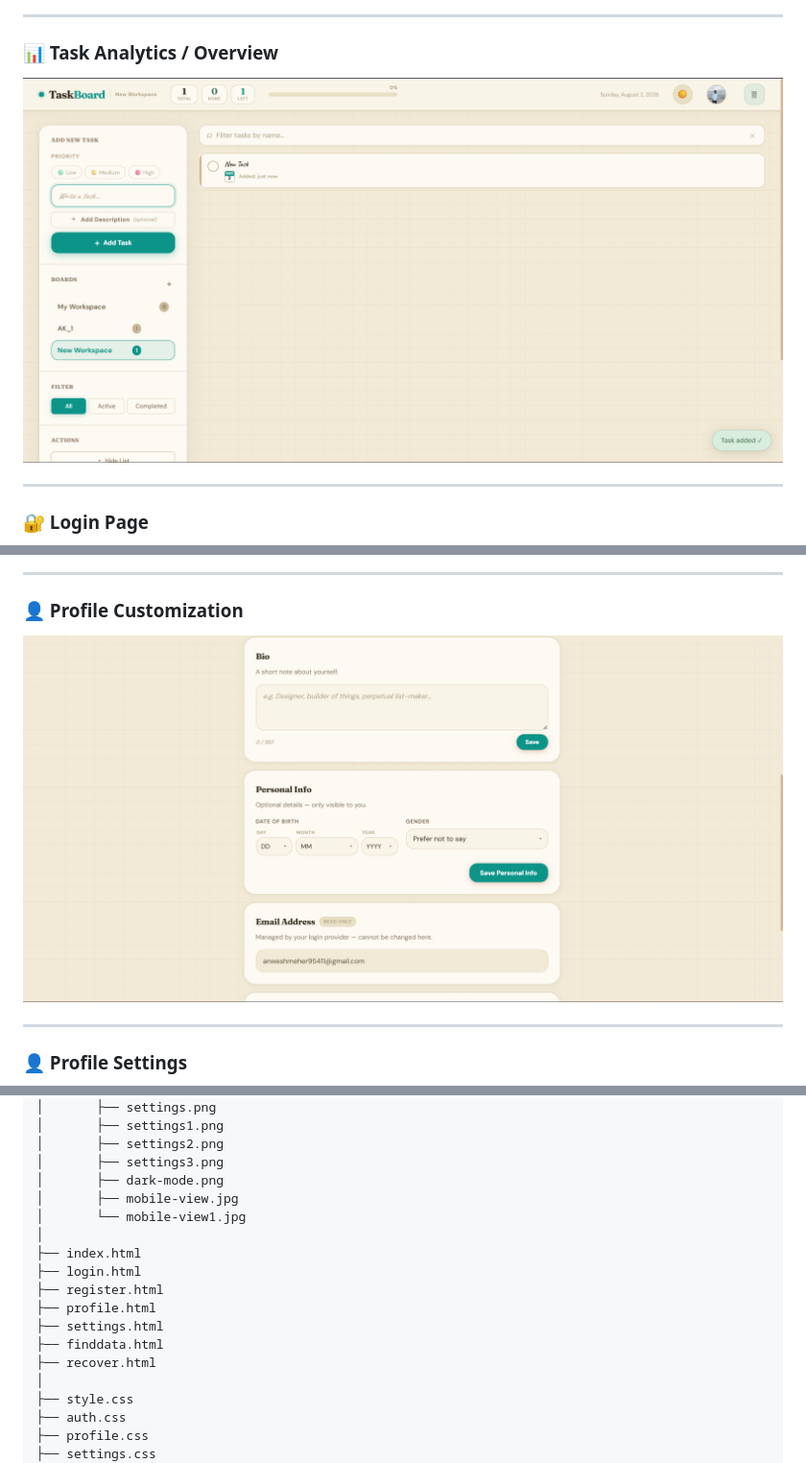
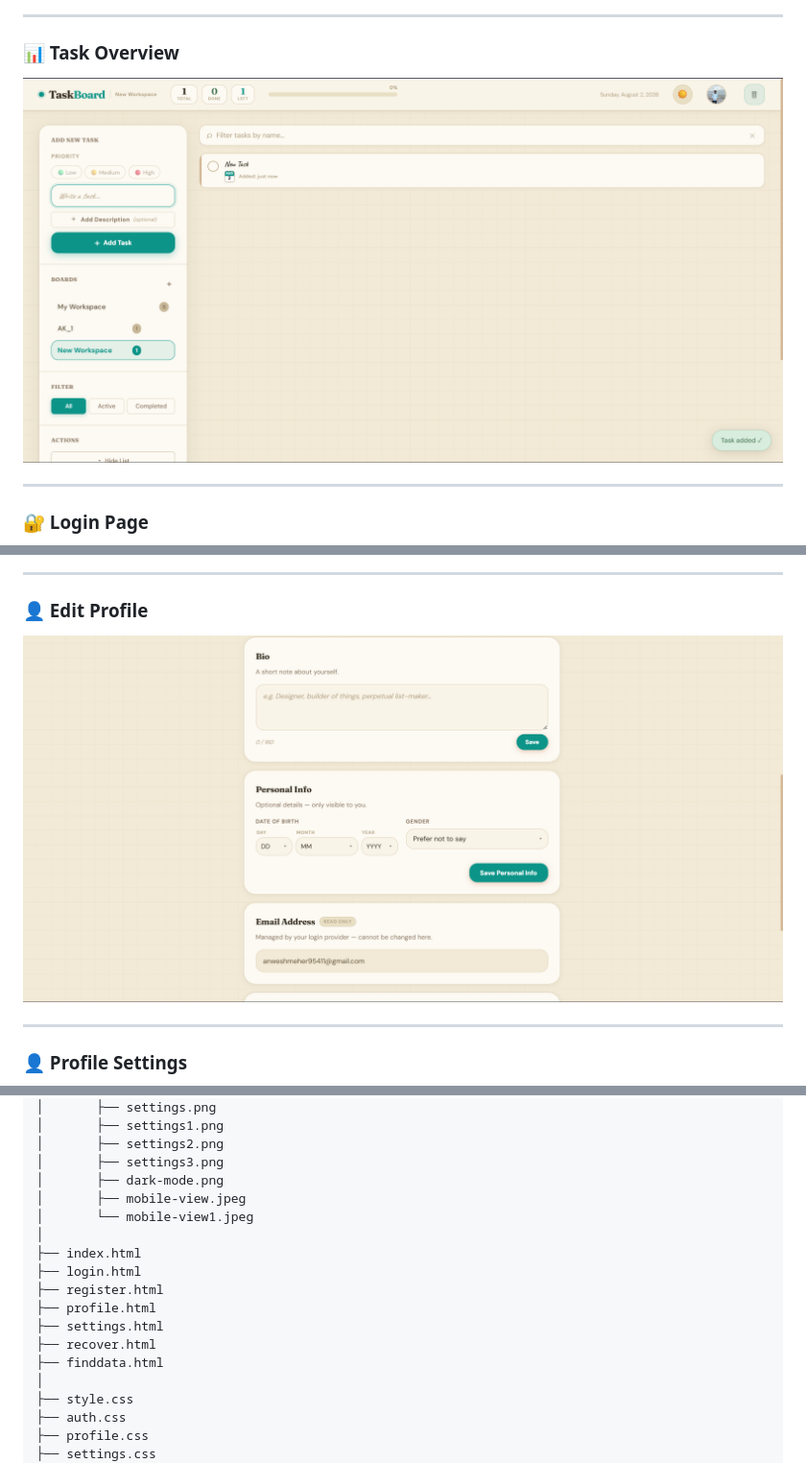
Before and after one commit to iamakmeher/TaskBoard-V2, a Markdown page: README.md, 3 parts joined by grey strips. Shown at 96% size. Drawn GitHub-style.

```diff
--- a/README.md
+++ b/README.md
@@ -126,5 +124,5 @@ Built as a Progressive Web Application (PWA), TaskView can be installed on deskt
 
 ---
 
-### 📊 Task Analytics / Overview
+### 📊 Task Overview
 
@@ -150,5 +148,5 @@ Built as a Progressive Web Application (PWA), TaskView can be installed on deskt
 
 ---
 
-### 👤 Profile Customization
+### 👤 Edit Profile
 
@@ -223,16 +218,16 @@ Task_View/
 │       ├── settings2.png
 │       ├── settings3.png
 │       ├── dark-mode.png
-│       ├── mobile-view.jpg
-│       └── mobile-view1.jpg
+│       ├── mobile-view.jpeg
+│       └── mobile-view1.jpeg
 │
 ├── index.html
 ├── login.html
 ├── register.html
 ├── profile.html
 ├── settings.html
+├── recover.html
 ├── finddata.html
-├── recover.html
 │
 ├── style.css
 ├── auth.css
```
Also changed, not shown: other parts of README.md (+5 -10 lines).
